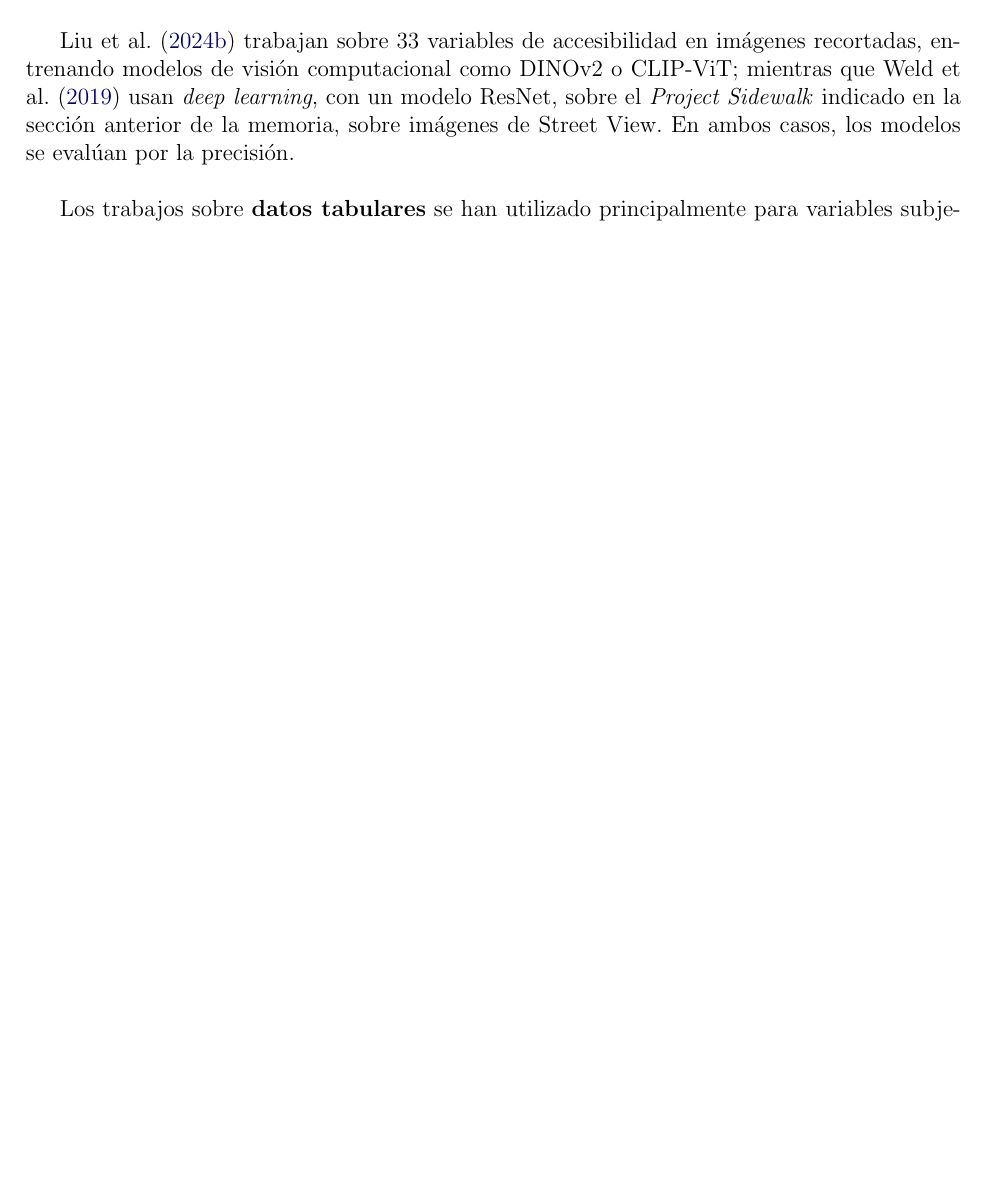
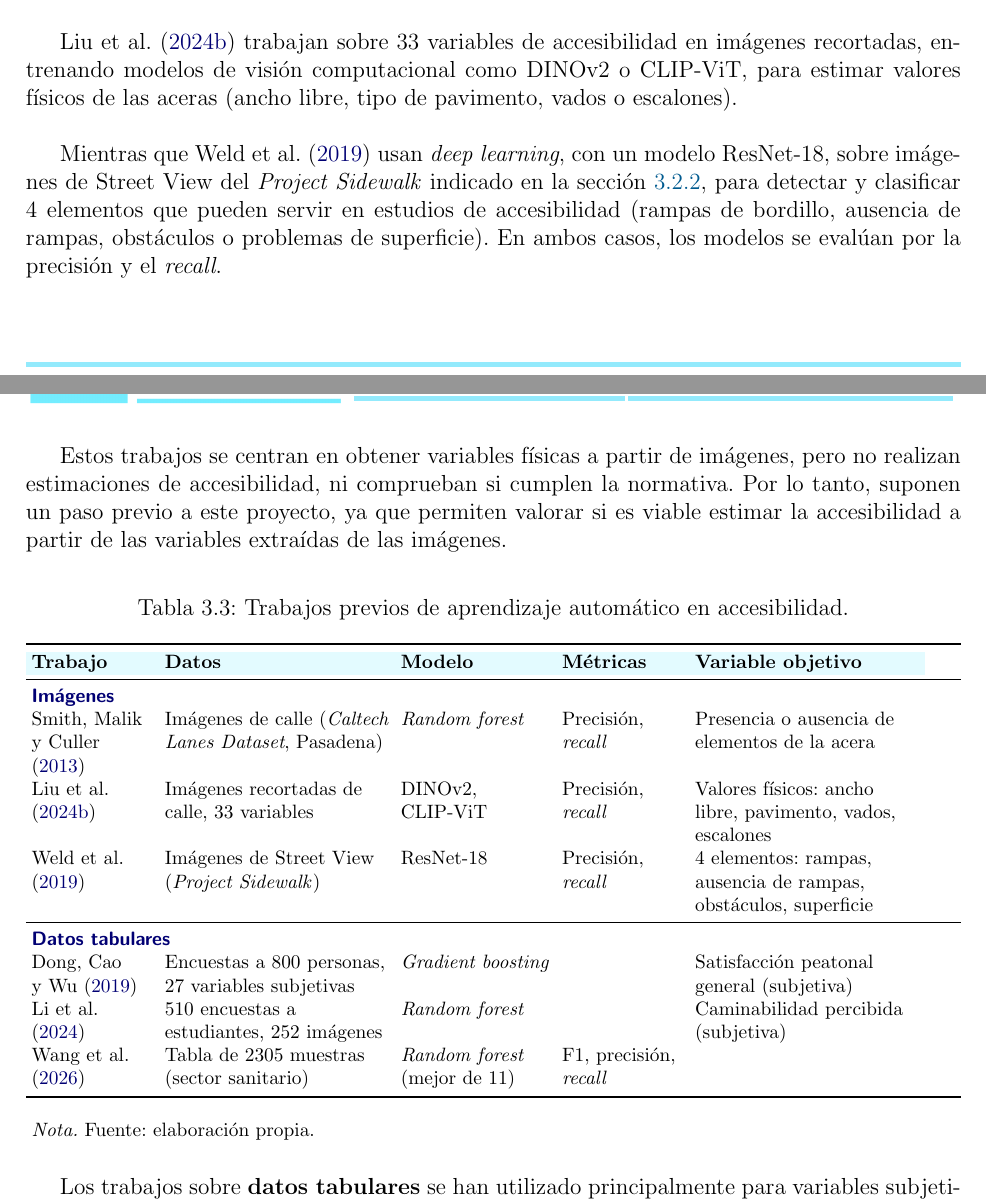
Before and after one commit to vicpari89/tfm-urban-accessibility-ml-memory, a LaTeX document (TFM_Victor_Pariente_Gonzalez.tex, which reads capitulos/03-estado-del-arte/03-estado-del-arte.tex): part of page 56 of 84 before the commit and two parts of pages 56 and 57 of 85 after it, the two joined at a grey line, cut so that both start at the same text, the shorter picture padded with empty space. Compiled offline with pdfLaTeX.

Commit message:
feat: state of the art. Previous works review.

```diff
--- a/capitulos/03-estado-del-arte/03-estado-del-arte.tex
+++ b/capitulos/03-estado-del-arte/03-estado-del-arte.tex
@@ -213,12 +224,55 @@ En primer lugar, se han encontrado varios artículos científicos que trabajan s
 \\
 
-\textcite{liu2024acc} trabajan sobre 33 variables de accesibilidad en imágenes recortadas, entrenando modelos de visión computacional como DINOv2 o CLIP-ViT; mientras que \textcite{weld2019} usan \textit{deep learning}, con un modelo ResNet, sobre el \textit{Project Sidewalk} indicado en la sección anterior de la memoria, sobre imágenes de Street View. En ambos casos, los modelos se evalúan por la precisión.
+En primer lugar, se han encontrado varios artículos científicos que trabajan sobre las \textbf{imágenes} para medir la ausencia o presencia de elementos físicos de las aceras. \textcite{smith2013} utilizan imágenes a pie de calle del conjunto de datos \textit{Caltech Lanes Dataset} de Pasadena, en un modelo \glslink{random-forest}{\textit{random forest}} con atributos como color, posición y contexto, evaluando el modelo mediante la precisión y el \textit{recall}.
 \\
 
-Los trabajos sobre \textbf{datos tabulares} se han utilizado principalmente para variables subjetivas de encuestas o percepción. Se destacan \textcite{dong2019} con \glslink{arbol-decision}{árboles de decisión} con \glslink{gradient-boosting}{\textit{gradient boosting}} que predicen la satisfacción general peatonal sobre 27 variables subjetivas como calidad o seguridad a una población de 800 personas; o \textcite{li2024gsv}, en el que se utiliza un modelo de árbol de decisión de \textit{random forest} sobre el grado de caminabilidad percibida (comodidad, seguridad, usabilidad y atractivo) en una muestra de 510 encuestas a estudiantes en 252 imágenes.
+\textcite{liu2024acc} trabajan sobre 33 variables de accesibilidad en imágenes recortadas, entrenando modelos de visión computacional como DINOv2 o CLIP-ViT, para estimar valores físicos de las aceras (ancho libre, tipo de pavimento, vados o escalones).
 \\
 
-Otro trabajo similar es el de \textcite{wang2026}, donde se realizó una comparación con 11 modelos diferentes (CatBoost, Decision Tree, GBM, Gaussian Naive Bayes, KNN, LightGBM, \glslink{regresion-logistica}{Regresión Logística}, MLP, Random Forest, SVM y XGBoost), sobre un conjunto de datos en tabla para 2.305 muestras sobre salud; donde el mejor parado fue \textit{random forest} también, evaluado con F1, precisión y recall.
+Mientras que \textcite{weld2019} usan \textit{deep learning}, con un modelo ResNet-18, sobre imágenes de Street View del \textit{Project Sidewalk} indicado en la sección~\ref{subsec:eval-virtual}, para detectar y clasificar 4 elementos que pueden servir en estudios de accesibilidad (rampas de bordillo, ausencia de rampas, obstáculos o problemas de superficie). En ambos casos, los modelos se evalúan por la precisión y el \textit{recall}.
+\\
+
+Estos trabajos se centran en obtener variables físicas a partir de imágenes, pero no realizan estimaciones de accesibilidad, ni comprueban si cumplen la normativa. Por lo tanto, suponen un paso previo a este proyecto, ya que permiten valorar si es viable estimar la accesibilidad a partir de las variables extraídas de las imágenes.
+\\
+
+\begingroup
+\footnotesize
+\setlength{\tabcolsep}{3pt}
+\begin{longtable}{>{\raggedright\arraybackslash}p{0.13\textwidth} >{\raggedright\arraybackslash}p{0.24\textwidth} >{\raggedright\arraybackslash}p{0.16\textwidth} >{\raggedright\arraybackslash}p{0.13\textwidth} >{\raggedright\arraybackslash}p{0.24\textwidth}}
+  \caption{Trabajos previos de aprendizaje automático en accesibilidad.}\label{tab:previos-accesibilidad}\\
+  \toprule
+  \cabeceratabla \textbf{Trabajo} & \textbf{Datos} & \textbf{Modelo} & \textbf{Métricas} & \textbf{Variable objetivo} \\
+  \midrule
+  \endfirsthead
+  \toprule
+  \cabeceratabla \textbf{Trabajo} & \textbf{Datos} & \textbf{Modelo} & \textbf{Métricas} & \textbf{Variable objetivo} \\
+  \midrule
+  \endhead
+  \bottomrule
+  \endfoot
+  \bottomrule
+  \multicolumn{5}{p{\dimexpr\textwidth-2\tabcolsep\relax}}{\notatabla{Fuente: elaboración propia.}} \\
+  \endlastfoot
+  \multicolumn{5}{l}{\sffamily\footnotesize\bfseries\color{uoc-azul}Imágenes} \\
+  \textcite{smith2013} & Imágenes de calle (\textit{Caltech Lanes Dataset}, Pasadena) & \textit{Random forest} & Precisión, \textit{recall} & Presencia o ausencia de elementos de la acera \\
+  \textcite{liu2024acc} & Imágenes recortadas de calle, 33 variables & DINOv2, CLIP-ViT & Precisión, \textit{recall} & Valores físicos: ancho libre, pavimento, vados, escalones \\
+  \textcite{weld2019} & Imágenes de Street View (\textit{Project Sidewalk}) & ResNet-18 & Precisión, \textit{recall} & 4 elementos: rampas, ausencia de rampas, obstáculos, superficie \\
+  \midrule
+  \multicolumn{5}{l}{\sffamily\footnotesize\bfseries\color{uoc-azul}Datos tabulares} \\
+  \textcite{dong2019} & Encuestas a 800 personas, 27 variables subjetivas & \textit{Gradient boosting} &  & Satisfacción peatonal general (subjetiva) \\
+  \textcite{li2024gsv} & 510 encuestas a estudiantes, 252 imágenes & \textit{Random forest} &  & Caminabilidad percibida (subjetiva) \\
+  \textcite{wang2026} & Tabla de 2305 muestras (sector sanitario) & \textit{Random forest} (mejor de 11) & F1, precisión, \textit{recall} &  \\
+\end{longtable}
+\endgroup
+
+Los trabajos sobre \textbf{datos tabulares} se han utilizado principalmente para variables subjetivas de encuestas o percepción. Se destacan \textcite{dong2019} con \glslink{arbol-decision}{árboles de decisión} y \glslink{gradient-boosting}{\textit{gradient boosting}} que predicen la satisfacción general peatonal sobre 27 variables subjetivas como calidad o seguridad a una población de 800 personas; o \textcite{li2024gsv}, en el que se utiliza un modelo de \textit{random forest} sobre el grado de caminabilidad percibida (comodidad, seguridad, usabilidad y atractivo), a partir de 510 encuestas realizadas a estudiantes sobre 252 imágenes.
+\\
+
+Se incluye también el trabajo de \textcite{wang2026}, que aunque pertenece al sector sanitario, es un ejemplo de comparación de modelos sobre datos tabulares. Se compararon 11 modelos (CatBoost, árbol de decisión, GBM, \textit{Gaussian naive Bayes}, KNN, LightGBM, \glslink{regresion-logistica}{regresión logística}, MLP, \textit{random forest}, SVM y XGBoost), sobre un conjunto de datos en tabla de 2305 muestras; el mejor resultado fue para \textit{random forest}, evaluado con F1, precisión y \textit{recall}.
+\\
+
+En los estudios de \textcite{dong2019} y \textcite{li2024gsv}, la variable objetivo es \textbf{subjetiva}, puesto que se ha obtenido de encuestas a usuarios; a diferencia de los datos de Albacete y Algeciras, que otorgan puntuaciones a partir de los requisitos de la normativa. En este proyecto, se combina el uso de datos tabulares con una variable de accesibilidad \textbf{objetiva}.
+\\
 
 \subsection{Modelos para datos tabulares}
 \label{subsec:ml-tabular}
```
Also changed, not shown: capitulos/03-estado-del-arte/03-estado-del-arte.tex (27 more changed lines).
